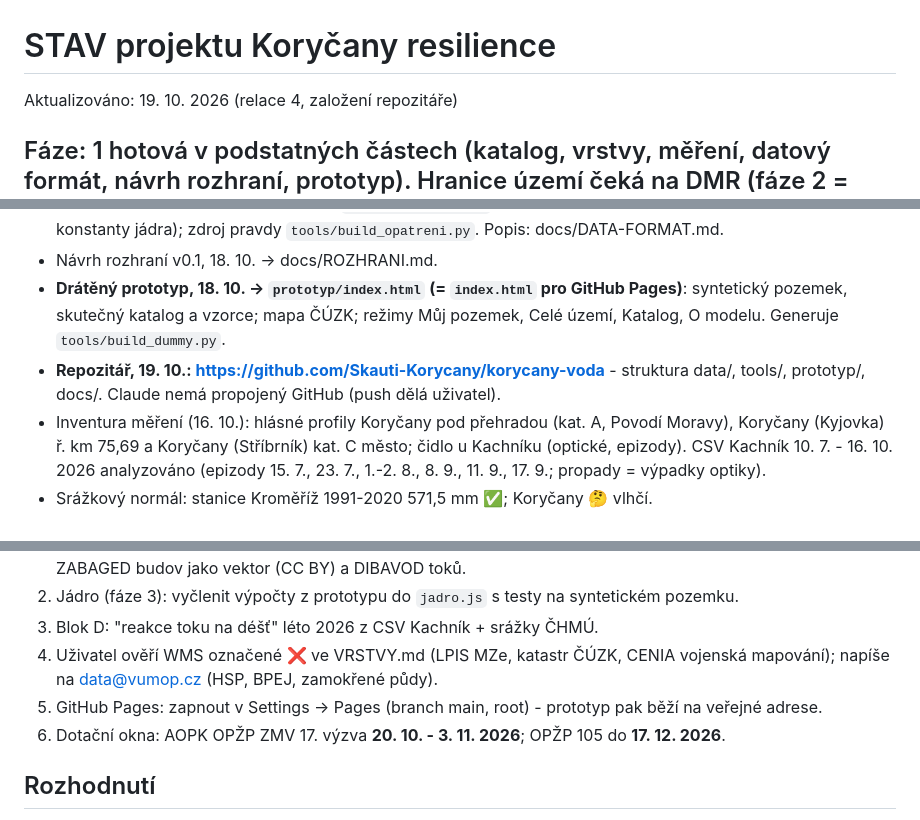
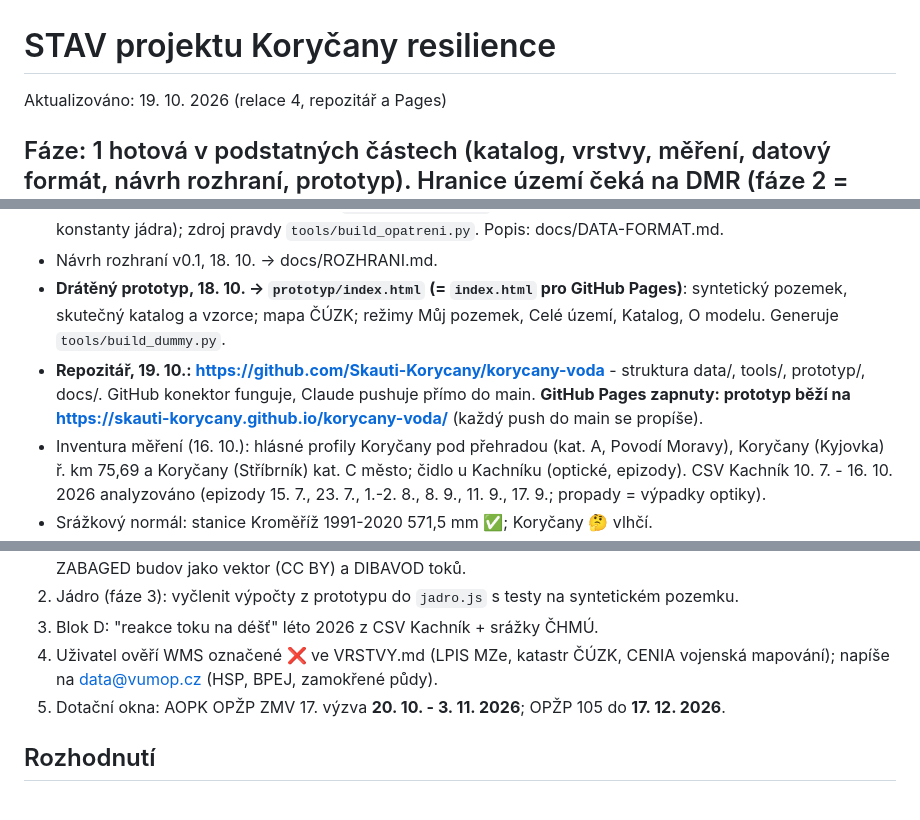
Before and after one commit to Skauti-Korycany/korycany-voda, a Markdown page: docs/STAV.md, 3 parts joined by grey strips. Drawn GitHub-style.

Commit message:
STAV: GitHub Pages zapnuty, konektor funguje
Co-Authored-By: Claude Fable 5.1 <noreply@anthropic.com>
Claude-Session: https://claude.ai/code/session_016nesqauf86Qmn2oq58kfV9

```diff
--- a/docs/STAV.md
+++ b/docs/STAV.md
@@ -1,6 +1,6 @@
 # STAV projektu Koryčany resilience
 
-Aktualizováno: 19. 10. 2026 (relace 4, založení repozitáře)
+Aktualizováno: 19. 10. 2026 (relace 4, repozitář a Pages)
 
 ## Fáze: 1 hotová v podstatných částech (katalog, vrstvy, měření, datový formát, návrh rozhraní, prototyp). Hranice území čeká na DMR (fáze 2 = úzké hrdlo).
 
@@ -12,7 +12,7 @@ Aktualizováno: 19. 10. 2026 (relace 4, založení repozitáře)
 - Blok C (část 3), 18. 10.: datový formát `data/opatreni.json` v0.3 (58 opatření, 81 zdrojů, 10 programů, 6 nástrojů, konstanty jádra); zdroj pravdy `tools/build_opatreni.py`. Popis: docs/DATA-FORMAT.md.
 - Návrh rozhraní v0.1, 18. 10. -> docs/ROZHRANI.md.
 - **Drátěný prototyp, 18. 10. -> `prototyp/index.html` (= `index.html` pro GitHub Pages)**: syntetický pozemek, skutečný katalog a vzorce; mapa ČÚZK; režimy Můj pozemek, Celé území, Katalog, O modelu. Generuje `tools/build_dummy.py`.
-- **Repozitář, 19. 10.: https://github.com/Skauti-Korycany/korycany-voda** - struktura data/, tools/, prototyp/, docs/. Claude nemá propojený GitHub (push dělá uživatel).
+- **Repozitář, 19. 10.: https://github.com/Skauti-Korycany/korycany-voda** - struktura data/, tools/, prototyp/, docs/. GitHub konektor funguje, Claude pushuje přímo do main. **GitHub Pages zapnuty: prototyp běží na https://skauti-korycany.github.io/korycany-voda/** (každý push do main se propíše).
 - Inventura měření (16. 10.): hlásné profily Koryčany pod přehradou (kat. A, Povodí Moravy), Koryčany (Kyjovka) ř. km 75,69 a Koryčany (Stříbrník) kat. C město; čidlo u Kachníku (optické, epizody). CSV Kachník 10. 7. - 16. 10. 2026 analyzováno (epizody 15. 7., 23. 7., 1.-2. 8., 8. 9., 11. 9., 17. 9.; propady = výpadky optiky).
 - Srážkový normál: stanice Kroměříž 1991-2020 571,5 mm ✅; Koryčany 🤔 vlhčí.
 - Regionální kontext ✅ (18. 10.): Plán dílčího povodí Dyje 2021-2027 pro povodí VN Koryčany bez retenčních opatření nad nádrží.
@@ -30,8 +30,7 @@ Aktualizováno: 19. 10. 2026 (relace 4, založení repozitáře)
 2. Jádro (fáze 3): vyčlenit výpočty z prototypu do `jadro.js` s testy na syntetickém pozemku.
 3. Blok D: "reakce toku na déšť" léto 2026 z CSV Kachník + srážky ČHMÚ.
 4. Uživatel ověří WMS označené ❌ ve VRSTVY.md (LPIS MZe, katastr ČÚZK, CENIA vojenská mapování); napíše na data@vumop.cz (HSP, BPEJ, zamokřené půdy).
-5. GitHub Pages: zapnout v Settings -> Pages (branch main, root) - prototyp pak běží na veřejné adrese.
-6. Dotační okna: AOPK OPŽP ZMV 17. výzva **20. 10. - 3. 11. 2026**; OPŽP 105 do **17. 12. 2026**.
+5. Dotační okna: AOPK OPŽP ZMV 17. výzva **20. 10. - 3. 11. 2026**; OPŽP 105 do **17. 12. 2026**.
 
 ## Rozhodnutí
 - 19. 10. 2026 - **Repozitář** github.com/Skauti-Korycany/korycany-voda: `data/` (JSON + schéma), `tools/` (build skripty, vendor Leaflet 1.9.4 BSD-2), `prototyp/` a `index.html` (Pages), `docs/` (sumáře). Licence: kód MIT, data a texty CC BY 4.0 (návrh Claude, uživatel může změnit). Velká rastrová data (LAZ, TIF) se do repozitáře nedávají (.gitignore), jen odvozené lehké vrstvy.
```
